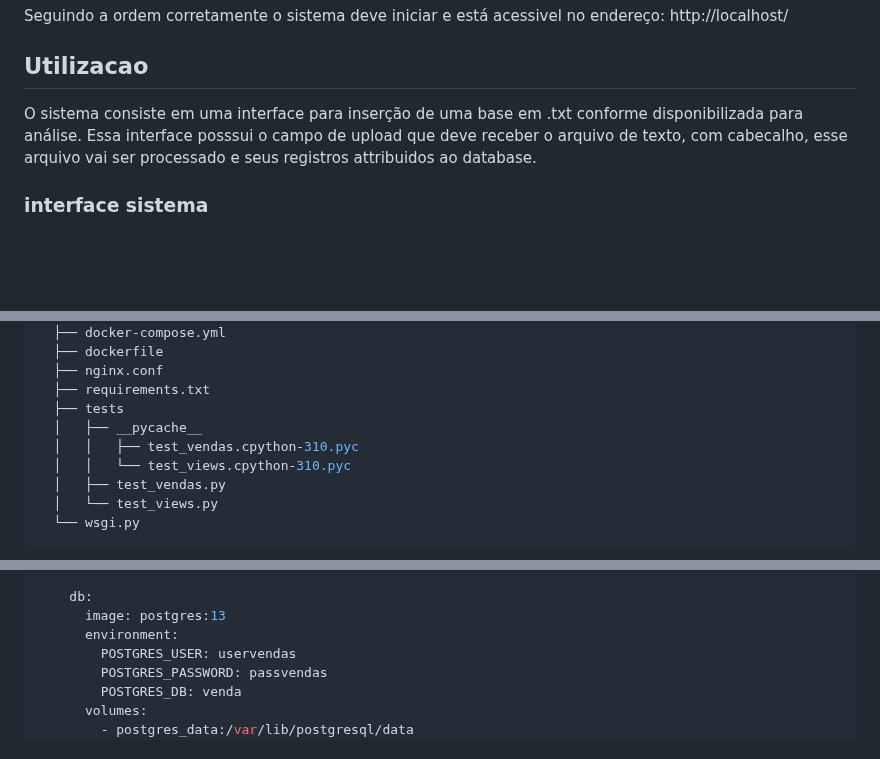
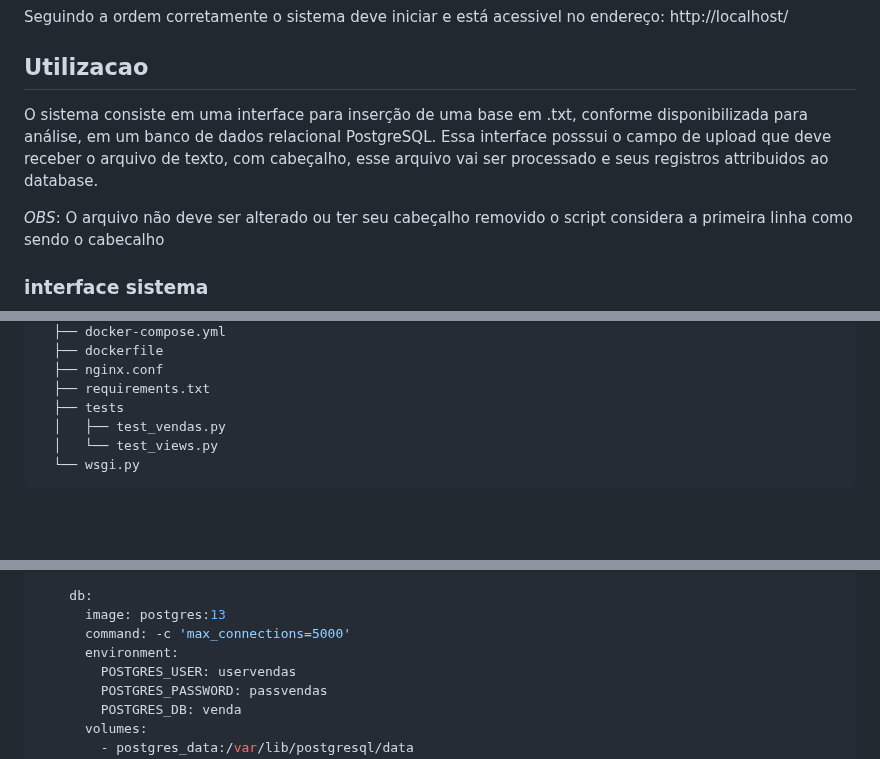
Before and after one commit to Gileno29/file_loader, a Markdown page: README.md, 3 parts joined by grey strips. GitHub-like rendering; blank space fills up the shorter version.

Commit message:
doc: edição nas tecnologis e sessão de execução da aplicação

```diff
--- a/README.md
+++ b/README.md
@@ -70,7 +71,9 @@ Obs: Verifique se já possui serviços funcionando em sua máquina nas portas da
 Seguindo a ordem corretamente o sistema deve iniciar e está acessivel no endereço: http://localhost/
 
 ## Utilizacao
-O sistema consiste em uma interface para inserção de uma base em .txt conforme disponibilizada para análise. Essa interface posssui o campo de upload que deve receber o arquivo de texto, com cabecalho, esse arquivo vai ser processado e seus registros attribuidos ao database.
+O sistema consiste em uma interface para inserção de uma base em .txt, conforme disponibilizada para análise, em um banco de dados relacional PostgreSQL. Essa interface posssui o campo de upload que deve receber o arquivo de texto, com cabeçalho, esse arquivo vai ser processado e seus registros attribuidos ao database.
+
+*OBS*: O arquivo não deve ser alterado ou ter seu cabeçalho removido o script considera a primeira linha como sendo o cabecalho
 
 ### interface sistema
 
@@ -113,9 +117,6 @@ O projeto possui a seguinte estrutura:
   ├── nginx.conf
   ├── requirements.txt
   ├── tests
-  │   ├── __pycache__
-  │   │   ├── test_vendas.cpython-310.pyc
-  │   │   └── test_views.cpython-310.pyc
   │   ├── test_vendas.py
   │   └── test_views.py
   └── wsgi.py
@@ -187,6 +190,7 @@ OBS: caso seja altrado algo do código da aplicação da forma que está esse co
 
     db:
       image: postgres:13
+      command: -c 'max_connections=5000'
       environment:
         POSTGRES_USER: uservendas
         POSTGRES_PASSWORD: passvendas
```
Also changed, not shown: other parts of README.md (+6 -1 lines).
